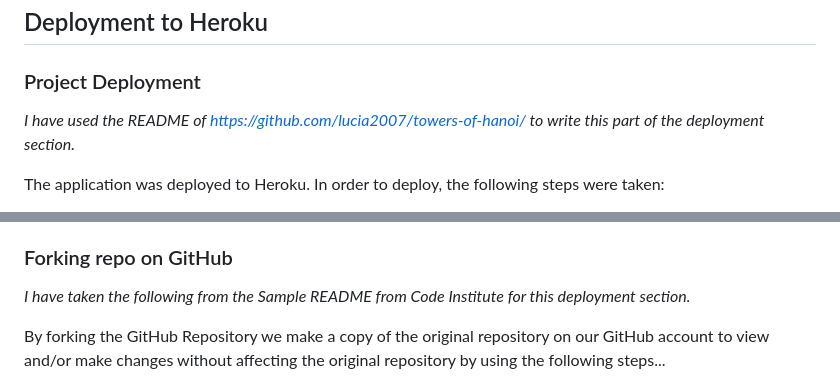
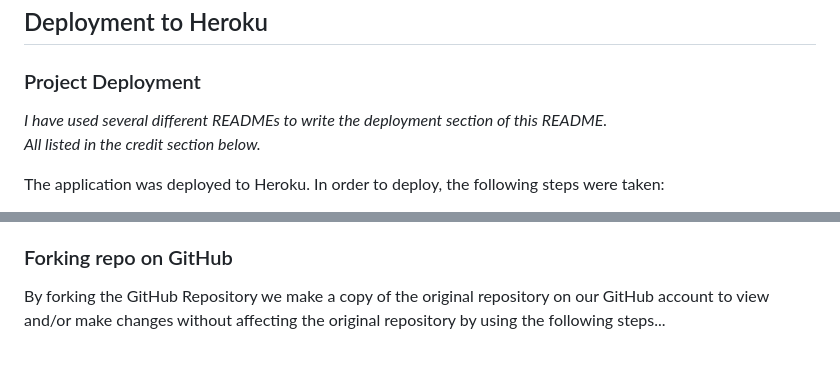
Before and after one commit to LemmenAid/surf-spot-finder, a Markdown page: README.md, 2 parts joined by grey strips. Rendered like a GitHub page; blank space fills up the shorter version.

Commit message:
Add credit to readme

```diff
--- a/README.md
+++ b/README.md
@@ -222,7 +222,8 @@ Surf Spot Finder was tested through the Heroku app website on the following brow
 
 ### Project Deployment
 
-_I have used the README of https://github.com/lucia2007/towers-of-hanoi/ to write this part of the deployment section._<br>
+_I have used several different READMEs to write the deployment section of this README.<br>
+All listed in the credit section below._<br>
 
 The application was deployed to Heroku. In order to deploy, the following steps were taken:
 
@@ -244,8 +245,6 @@ The application was deployed to Heroku. In order to deploy, the following steps
 11. Once the building of the app is finished you can click the "view" button to be redirected to the newly deployed site.
 
 ### Forking repo on GitHub
-
-_I have taken the following from the Sample README from Code Institute for this deployment section._ <br>
 
 By forking the GitHub Repository we make a copy of the original repository on our GitHub account to view and/or make changes without affecting the original repository by using the following steps...
 
```
